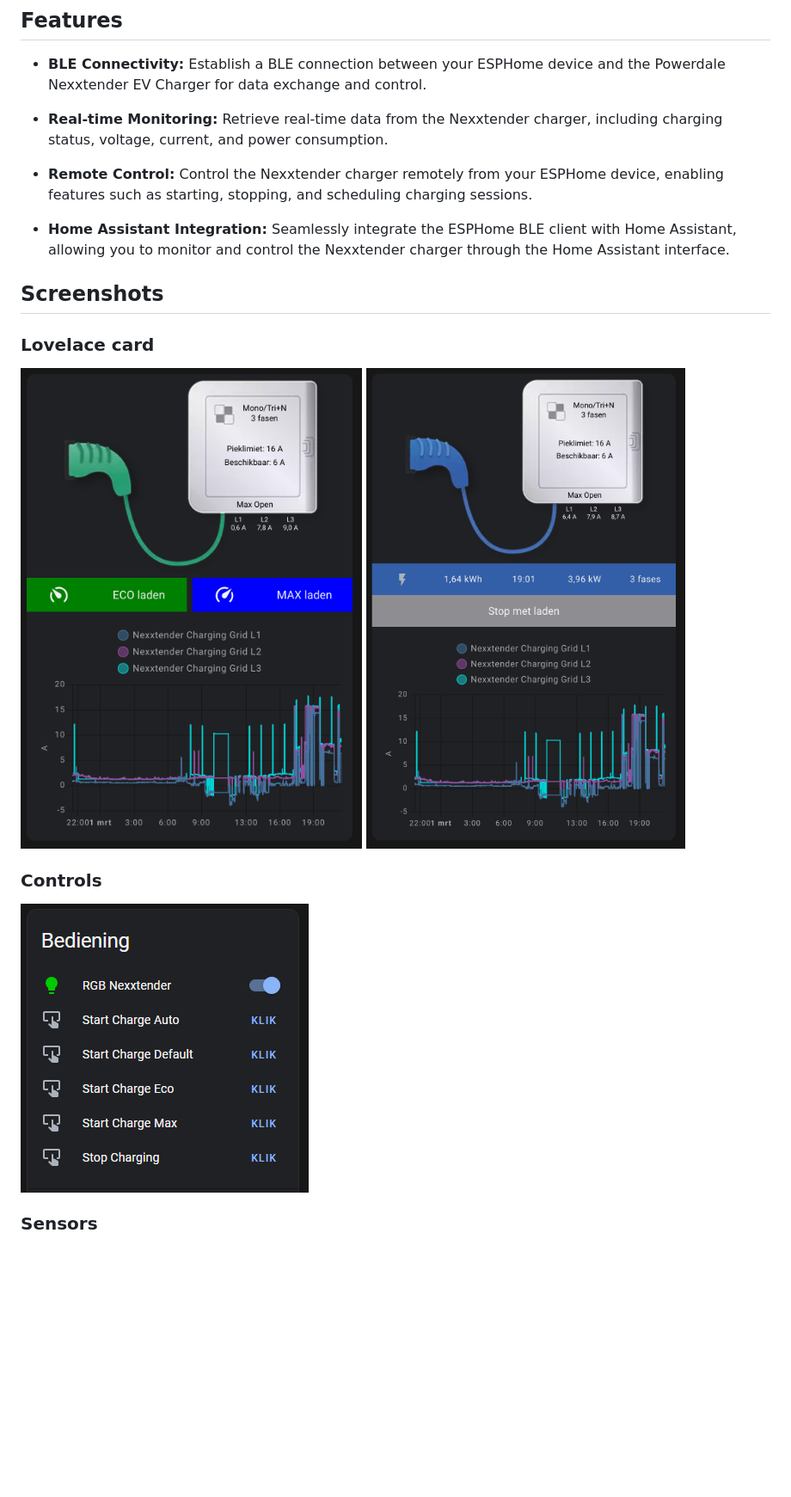
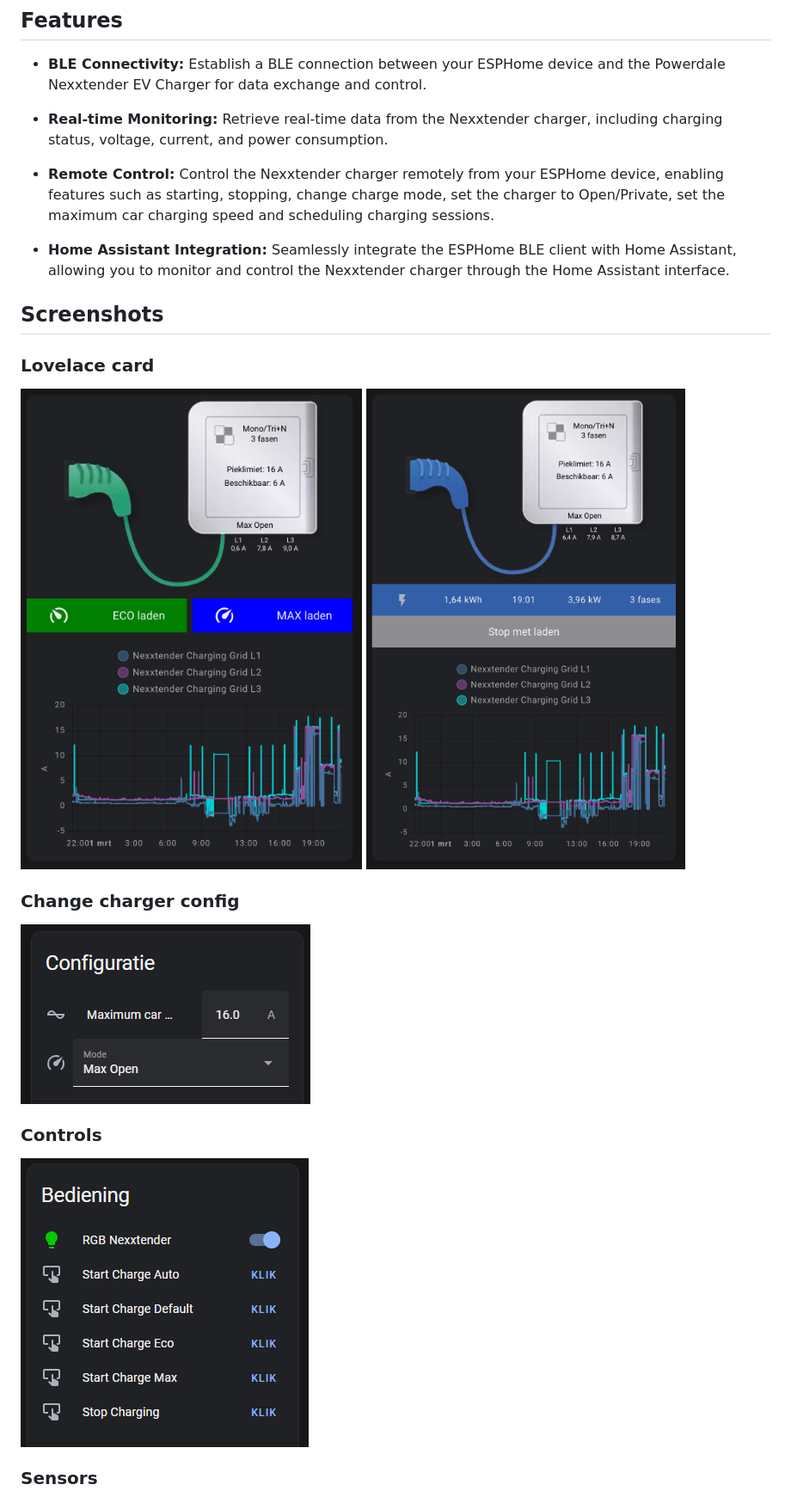
Before and after one commit to geertmeersman/nexxtender, a Markdown page: README.md, the part around one of its changes. Shown at 86% size. GitHub-like rendering; pictures changed too: images/change_config.png (added); blank space fills up the shorter version.

Commit message:
docs: add config modification to readme

```diff
--- a/README.md
+++ b/README.md
@@ -19,7 +19,7 @@ This repository contains an ESPHome BLE client for interfacing with the Powerdal
 
 - **Real-time Monitoring:** Retrieve real-time data from the Nexxtender charger, including charging status, voltage, current, and power consumption.
 
-- **Remote Control:** Control the Nexxtender charger remotely from your ESPHome device, enabling features such as starting, stopping, and scheduling charging sessions.
+- **Remote Control:** Control the Nexxtender charger remotely from your ESPHome device, enabling features such as starting, stopping, change charge mode, set the charger to Open/Private, set the maximum car charging speed and scheduling charging sessions.
 
 - **Home Assistant Integration:** Seamlessly integrate the ESPHome BLE client with Home Assistant, allowing you to monitor and control the Nexxtender charger through the Home Assistant interface.
 
@@ -27,12 +27,16 @@ This repository contains an ESPHome BLE client for interfacing with the Powerdal
 
 ### Lovelace card
 
-![lovelace-card](https://raw.githubusercontent.com/geertmeersman/nexxtender/main/images/lovelace_start.png)
-![lovelace-card](https://raw.githubusercontent.com/geertmeersman/nexxtender/main/images/lovelace_stop.png)
+![lovelace-card](images/lovelace_start.png)
+![lovelace-card](images/lovelace_stop.png)
+
+### Change charger config
+
+![config](images/change_config.png)
 
 ### Controls
 
-![bediening](https://raw.githubusercontent.com/geertmeersman/nexxtender/main/images/bediening.png)
+![bediening](images/bediening.png)
 
 ### Sensors
 
```
Also changed, not shown: other parts of README.md (+6 -5 lines).
